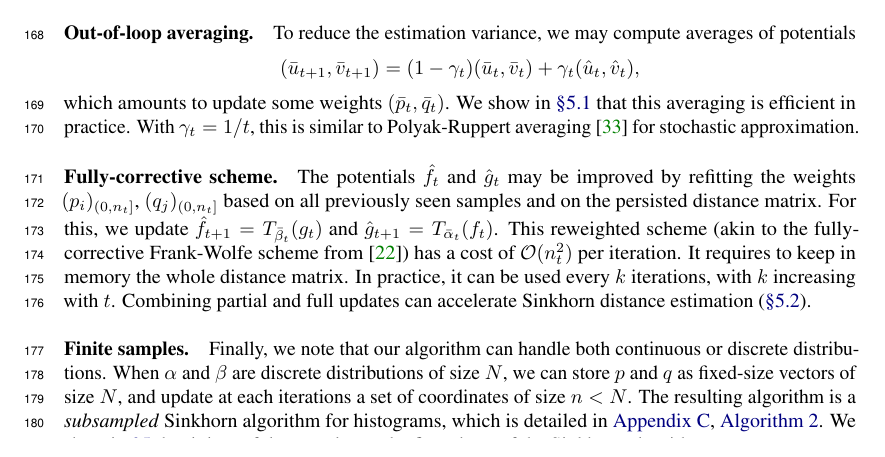
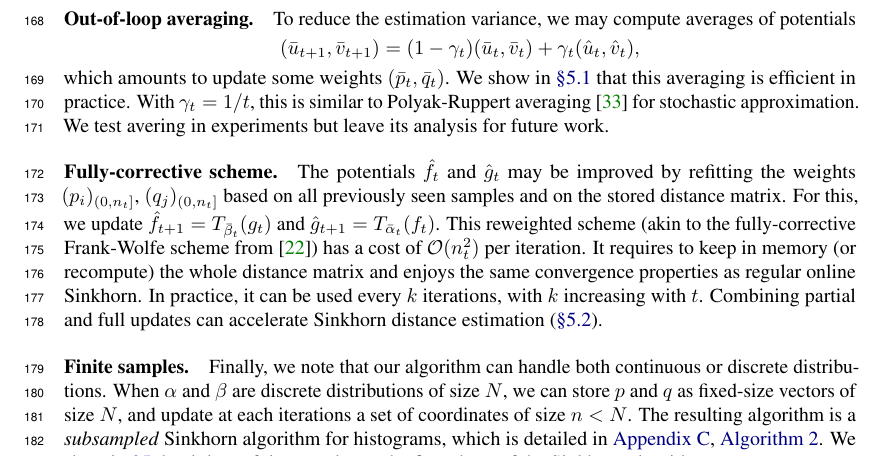
Before and after one commit to arthurmensch/onlikorn, a LaTeX paper (paper/article.tex, which reads paper/method.tex): part of page 5 of 19, cut so that both start at the same text. Compiled offline with pdfLaTeX.

```diff
--- a/paper/method.tex
+++ b/paper/method.tex
@@ -170,7 +171,7 @@
 \end{equation}
 which amounts to update some weights $(\bar p_t, \bar q_t)$. We show in \autoref{sec:exp1} that
 this averaging is efficient in practice.  With $\gamma_t = 1/t$, this
-is similar to Polyak-Ruppert  averaging \cite{ruppert1988efficient} for stochastic approximation.
+is similar to Polyak-Ruppert  averaging \cite{ruppert1988efficient} for stochastic approximation. We test avering in experiments but leave its analysis for future work.
 
 
 %%%%%
@@ -178,11 +179,11 @@
 
 The potentials $\hat f_t$ and $\hat g_t$ may be improved by refitting the
 weights $(p_i)_{(0, n_t]}$, $(q_j)_{(0, n_t]}$ based on all previously seen
-samples and on the persisted distance matrix.  For this, we update $\hat f_{t+1} = \Ctrans{g_t}{\bar \beta_t}$ and
+samples and on the stored distance matrix.  For this, we update $\hat f_{t+1} = \Ctrans{g_t}{\bar \beta_t}$ and
 $\hat g_{t+1} = \Ctrans{f_t}{\bar \alpha_t}$. This reweighted scheme (akin to
 the fully-corrective Frank-Wolfe scheme from \cite{lacoste2015global}) has a
-cost of $\Oo(n_t^2)$ per iteration. It requires to keep in memory
-the whole distance matrix. In practice, it can be used every $k$ iterations,
+cost of $\Oo(n_t^2)$ per iteration. It requires to keep in memory (or recompute)
+the whole distance matrix and enjoys the same convergence properties as regular online Sinkhorn. In practice, it can be used every $k$ iterations,
 with $k$ increasing with $t$. Combining partial and full updates
 can accelerate Sinkhorn distance estimation (\autoref{sec:accelerating}).
 
```
Also changed, not shown: paper/method.tex (1 more changed lines).
